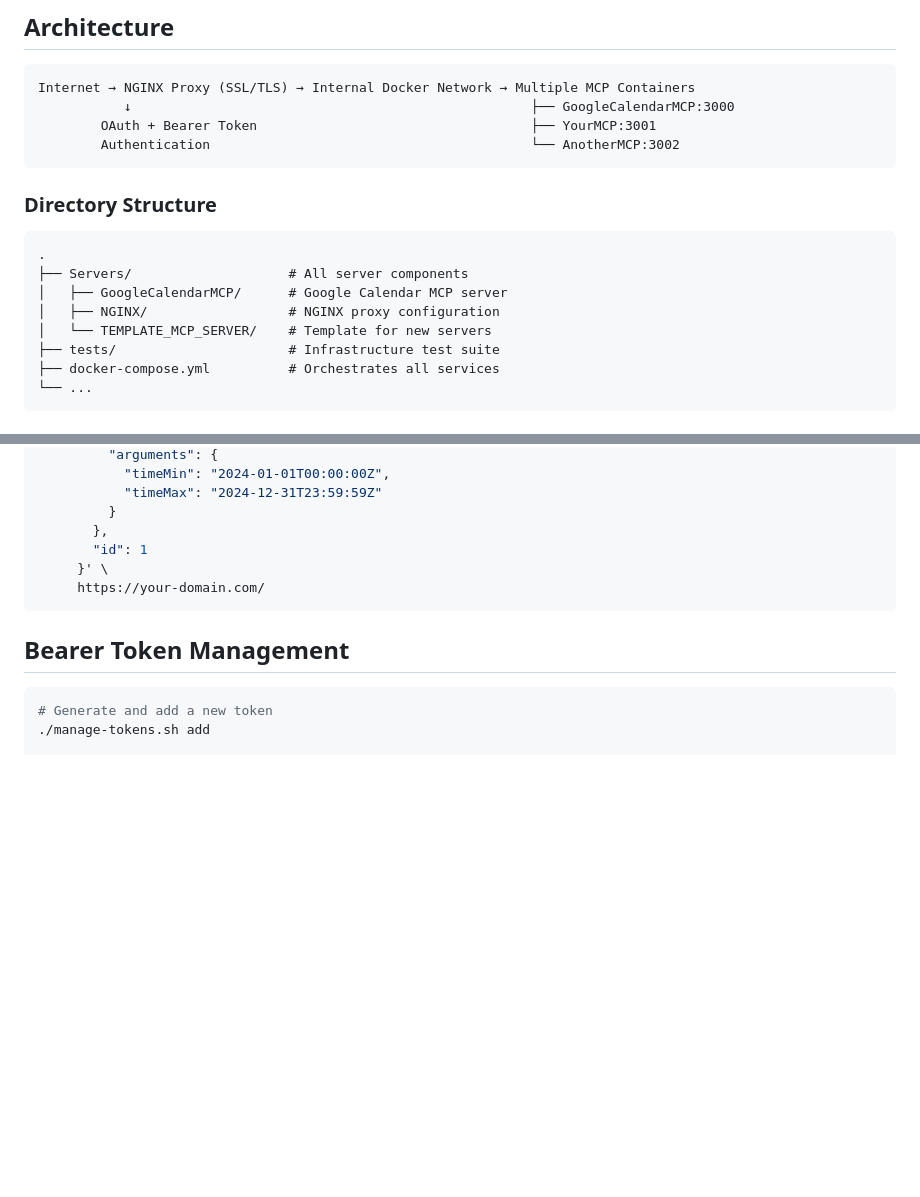
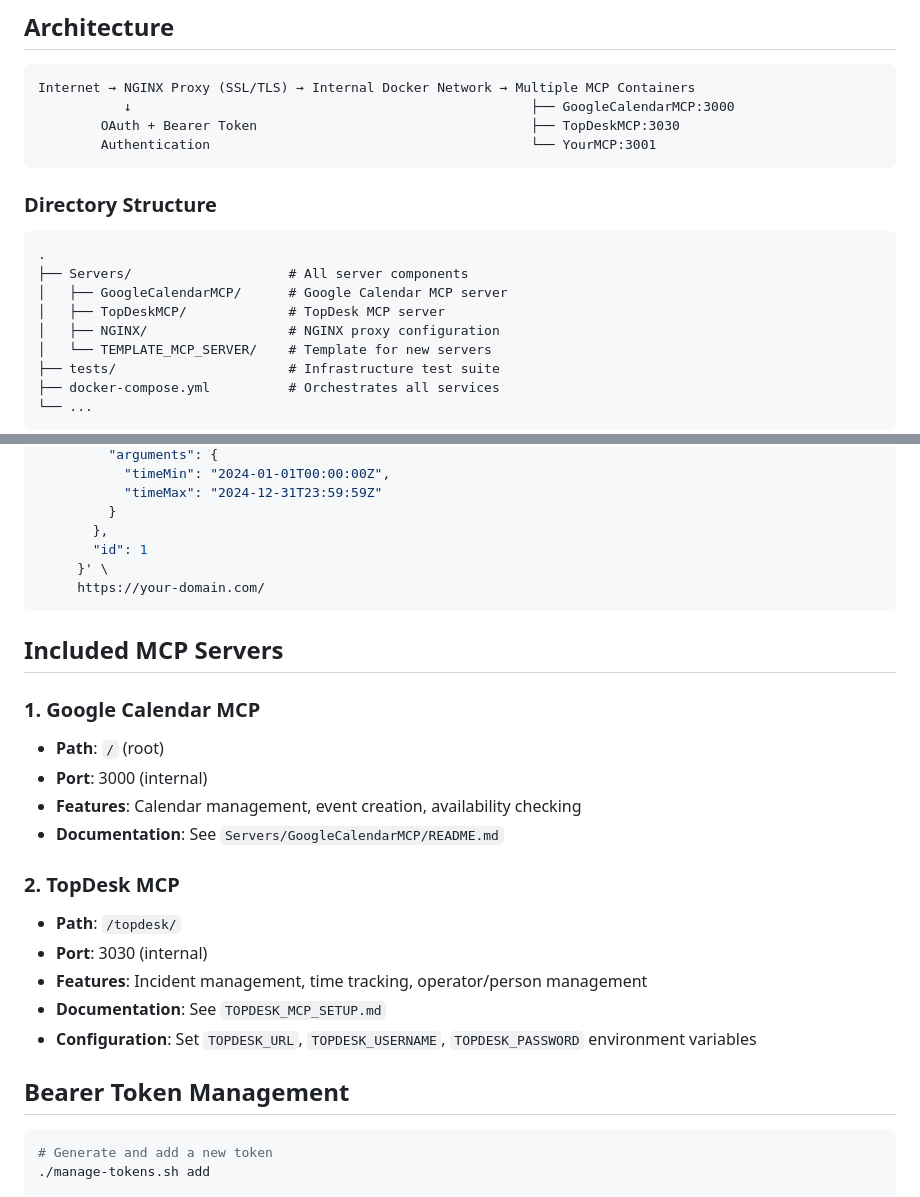
Before and after one commit to Matros1975/GoogleCalendar_NGINX, a Markdown page: README.md, 2 parts joined by grey strips. GitHub-like rendering; blank space fills up the shorter version.

Commit message:
Add TopDesk MCP documentation and update README
Co-authored-by: Matros1975 <80651226+Matros1975@users.noreply.github.com>

````diff
--- a/README.md
+++ b/README.md
@@ -18,8 +18,8 @@ This repository provides a production-ready infrastructure for deploying multipl
 ```
 Internet → NGINX Proxy (SSL/TLS) → Internal Docker Network → Multiple MCP Containers
            ↓                                                   ├── GoogleCalendarMCP:3000
-        OAuth + Bearer Token                                   ├── YourMCP:3001
-        Authentication                                         └── AnotherMCP:3002
+        OAuth + Bearer Token                                   ├── TopDeskMCP:3030
+        Authentication                                         └── YourMCP:3001
 ```
 
 ### Directory Structure
@@ -28,6 +28,7 @@ Internet → NGINX Proxy (SSL/TLS) → Internal Docker Network → Multiple MCP
 .
 ├── Servers/                    # All server components
 │   ├── GoogleCalendarMCP/      # Google Calendar MCP server
+│   ├── TopDeskMCP/             # TopDesk MCP server
 │   ├── NGINX/                  # NGINX proxy configuration
 │   └── TEMPLATE_MCP_SERVER/    # Template for new servers
 ├── tests/                      # Infrastructure test suite
@@ -262,6 +263,21 @@ curl -H "Authorization: Bearer YOUR_TOKEN" \
      https://your-domain.com/
 ```
 
+## Included MCP Servers
+
+### 1. Google Calendar MCP
+- **Path**: `/` (root)
+- **Port**: 3000 (internal)
+- **Features**: Calendar management, event creation, availability checking
+- **Documentation**: See `Servers/GoogleCalendarMCP/README.md`
+
+### 2. TopDesk MCP
+- **Path**: `/topdesk/`
+- **Port**: 3030 (internal)
+- **Features**: Incident management, time tracking, operator/person management
+- **Documentation**: See `TOPDESK_MCP_SETUP.md`
+- **Configuration**: Set `TOPDESK_URL`, `TOPDESK_USERNAME`, `TOPDESK_PASSWORD` environment variables
+
 ## Bearer Token Management
 
 ```bash
````
Also changed, not shown: TOPDESK_MCP_SETUP.md (added, +318 -0 lines).
